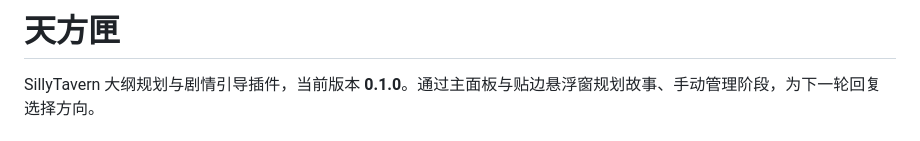
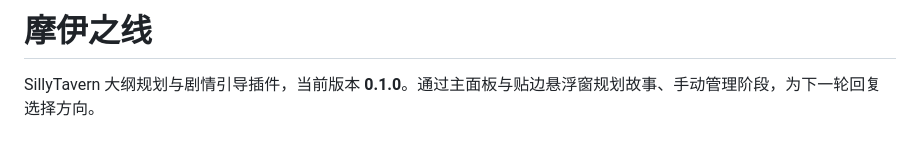
Before and after one commit to koichole213-ui/thread-of-moirai, a Markdown page: README.md, the part around the change. Rendered like a GitHub page.

```diff
--- a/README.md
+++ b/README.md
@@ -1,4 +1,4 @@
-# 天方匣
+# 摩伊之线
 
 SillyTavern 大纲规划与剧情引导插件，当前版本 **0.1.0**。通过主面板与贴边悬浮窗规划故事、手动管理阶段，为下一轮回复选择方向。
 
```
